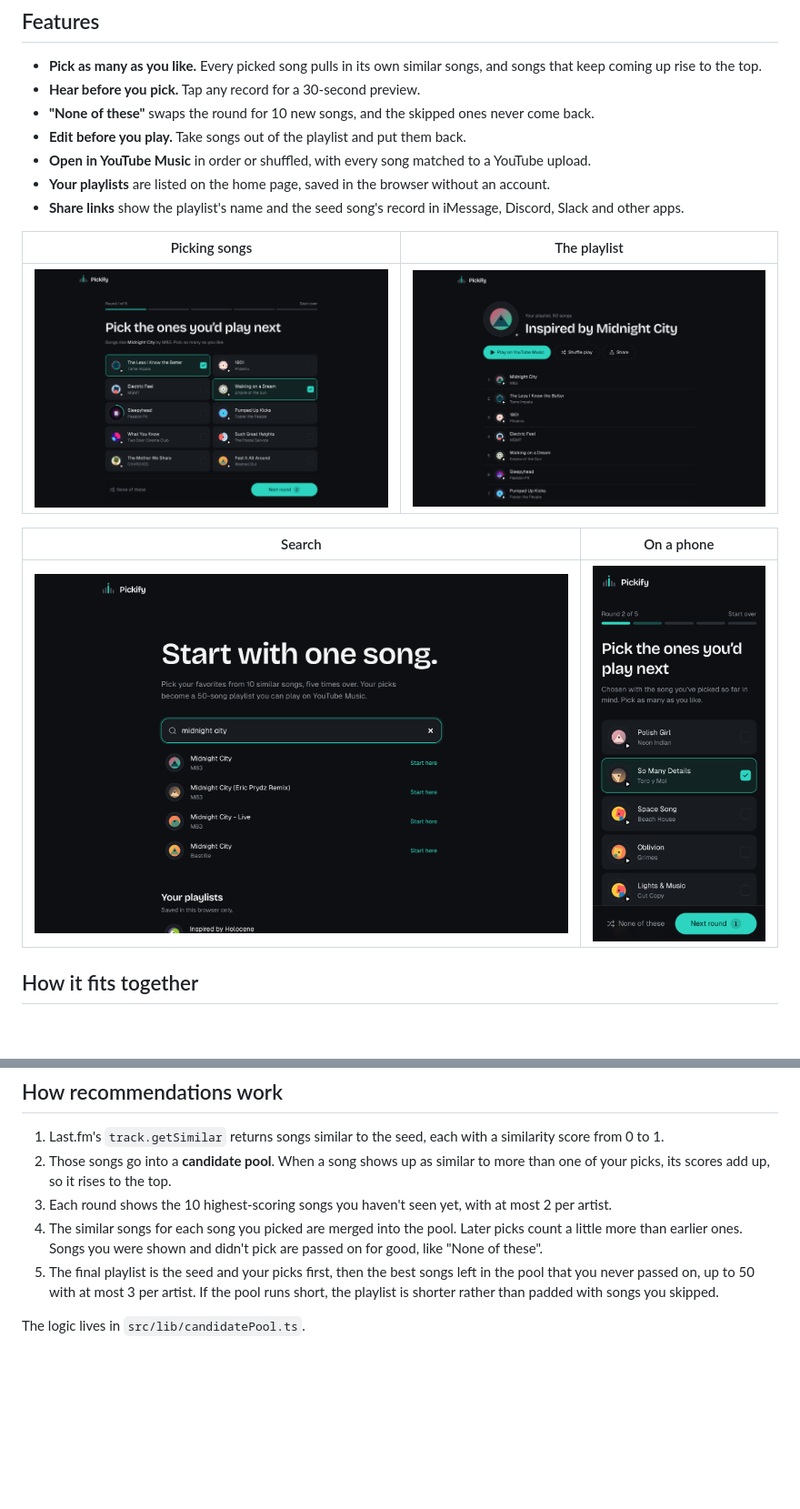
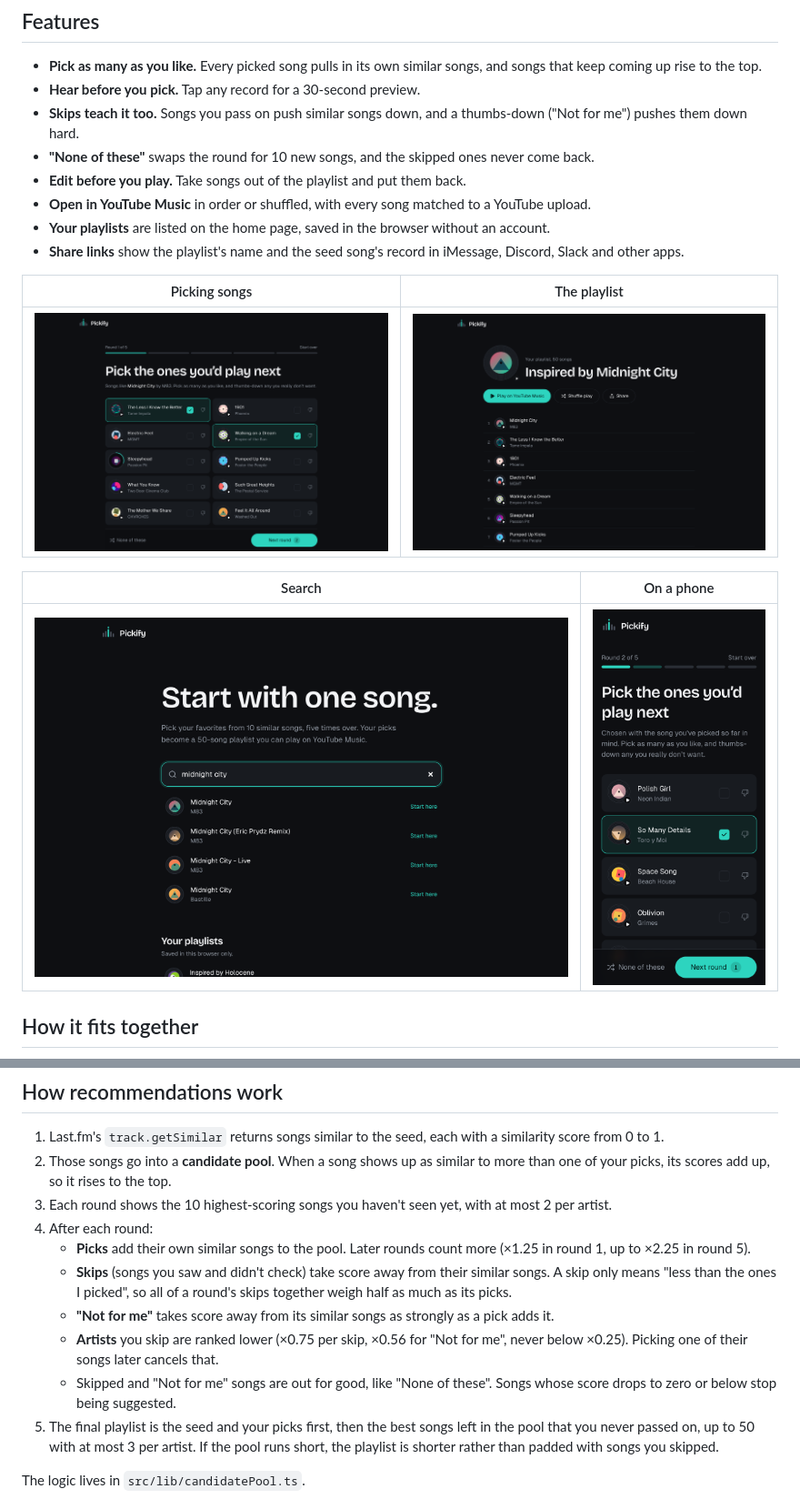
Before and after one commit to 2SikNinja/Media-Recommender, a Markdown page: README.md, 2 parts joined by grey strips. Shown at 91% size. Drawn GitHub-style; pictures changed too: docs/screenshots/round-mobile.png, docs/screenshots/round.png; blank space fills up the shorter version.

Commit message:
Document skip and dislike scoring

```diff
--- a/README.md
+++ b/README.md
@@ -10,6 +10,7 @@ Pick a song you like. Pickify shows you 10 similar songs, you pick as many as yo
 
 - **Pick as many as you like.** Every picked song pulls in its own similar songs, and songs that keep coming up rise to the top.
 - **Hear before you pick.** Tap any record for a 30-second preview.
+- **Skips teach it too.** Songs you pass on push similar songs down, and a thumbs-down ("Not for me") pushes them down hard.
 - **"None of these"** swaps the round for 10 new songs, and the skipped ones never come back.
 - **Edit before you play.** Take songs out of the playlist and put them back.
 - **Open in YouTube Music** in order or shuffled, with every song matched to a YouTube upload.
@@ -88,7 +89,12 @@ docs/screenshots/     Images for this README
 1. Last.fm's `track.getSimilar` returns songs similar to the seed, each with a similarity score from 0 to 1.
 2. Those songs go into a **candidate pool**. When a song shows up as similar to more than one of your picks, its scores add up, so it rises to the top.
 3. Each round shows the 10 highest-scoring songs you haven't seen yet, with at most 2 per artist.
-4. The similar songs for each song you picked are merged into the pool. Later picks count a little more than earlier ones. Songs you were shown and didn't pick are passed on for good, like "None of these".
+4. After each round:
+   - **Picks** add their own similar songs to the pool. Later rounds count more (×1.25 in round 1, up to ×2.25 in round 5).
+   - **Skips** (songs you saw and didn't check) take score away from their similar songs. A skip only means "less than the ones I picked", so all of a round's skips together weigh half as much as its picks.
+   - **"Not for me"** takes score away from its similar songs as strongly as a pick adds it.
+   - **Artists** you skip are ranked lower (×0.75 per skip, ×0.56 for "Not for me", never below ×0.25). Picking one of their songs later cancels that.
+   - Skipped and "Not for me" songs are out for good, like "None of these". Songs whose score drops to zero or below stop being suggested.
 5. The final playlist is the seed and your picks first, then the best songs left in the pool that you never passed on, up to 50 with at most 3 per artist. If the pool runs short, the playlist is shorter rather than padded with songs you skipped.
 
 The logic lives in `src/lib/candidatePool.ts`.
```
Also changed, not shown: other parts of README.md (+2 -2 lines).
